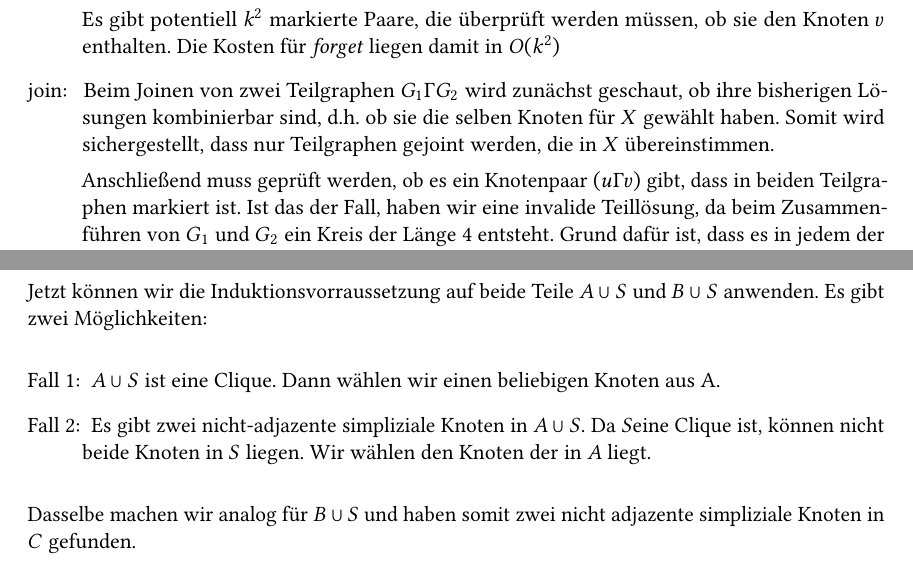
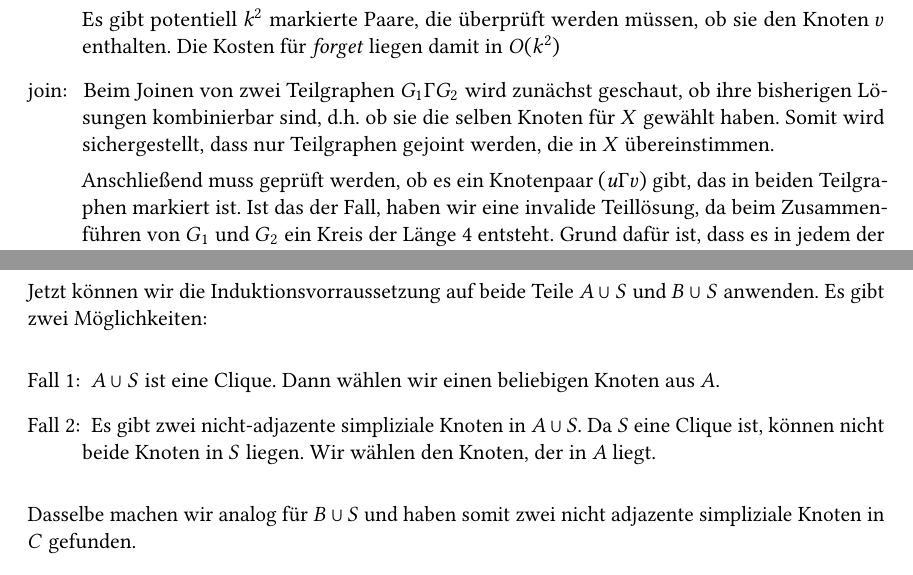
Before and after one commit to tbjoern/paramAlg2017, a LaTeX document (src/blatt3.tex): two parts of pages 4 and 7 of 7, joined at a grey line, cut so that both start at the same text. Compiled offline with pdfLaTeX.

Commit message:
final .tex from Philipp

```diff
--- a/src/blatt3.tex
+++ b/src/blatt3.tex
@@ -66,7 +66,7 @@ Es gibt potentiell $k^2$ markierte Paare, die überprüft werden müssen, ob sie
 
 \item[join: ] Beim Joinen von zwei Teilgraphen $G_1, G_2$ wird zunächst geschaut, ob ihre bisherigen Lösungen kombinierbar sind, d.h. ob sie die selben Knoten für $X$ gewählt haben. Somit wird sichergestellt, dass nur Teilgraphen gejoint werden, die in $X$ übereinstimmen.
 
-Anschließend muss geprüft werden, ob es ein Knotenpaar $(u,v)$ gibt, dass in beiden Teilgraphen markiert ist. Ist das der Fall, haben wir eine invalide Teillösung, da beim Zusammenführen von $G_1$ und $G_2$ ein Kreis der Länge 4 entsteht. Grund dafür ist, dass es in jedem der beiden Teilgraphen einen vergessenen Knoten $w_i$ gegeben haben muss, der $u$ und $v$ verbindet (s. \autoref{03-1b-join}). Da wir uns in einer Baumzerlegung befinden, muss für $w_1\in G_1, w_2\in G_2$ gelten, dass $w_1\neq w_2$. Die Teillösung muss also nicht weiter verfolgt werden. Gibt es kein Knotenpaar, das in beiden Teilgraphen markiert ist, müssen die Mengen der in den Teilgraphen markierten Knoten vereinigt werden. Die Teillösung wird danach weiterverfolgt.
+Anschließend muss geprüft werden, ob es ein Knotenpaar $(u,v)$ gibt, das in beiden Teilgraphen markiert ist. Ist das der Fall, haben wir eine invalide Teillösung, da beim Zusammenführen von $G_1$ und $G_2$ ein Kreis der Länge 4 entsteht. Grund dafür ist, dass es in jedem der beiden Teilgraphen einen vergessenen Knoten $w_i$ gegeben haben muss, der $u$ und $v$ verbindet (s. \autoref{03-1b-join}). Da wir uns in einer Baumzerlegung befinden, muss für $w_1\in G_1, w_2\in G_2$ gelten, dass $w_1\neq w_2$. Die Teillösung muss also nicht weiter verfolgt werden. Gibt es kein Knotenpaar, das in beiden Teilgraphen markiert ist, müssen die Mengen der in den Teilgraphen markierten Knoten vereinigt werden. Die Teillösung wird danach weiterverfolgt.
 
 \begin{figure}[h]
 	\center
@@ -156,8 +156,8 @@ Jetzt können wir die Induktionsvorraussetzung auf beide Teile $A \cup S$ und $B
 Es gibt zwei Möglichkeiten:
 
 \begin{itemize}
-	\item [Fall 1:] $A \cup S$ ist eine Clique. Dann wählen wir einen beliebigen Knoten aus A.
-	\item [Fall 2:] Es gibt zwei nicht-adjazente simpliziale Knoten in $A \cup S$. Da $S$eine Clique ist, können nicht beide Knoten in $S$ liegen. Wir wählen den Knoten der in $A$ liegt.
+	\item [Fall 1:] $A \cup S$ ist eine Clique. Dann wählen wir einen beliebigen Knoten aus $A$.
+	\item [Fall 2:] Es gibt zwei nicht-adjazente simpliziale Knoten in $A \cup S$. Da $S$ eine Clique ist, können nicht beide Knoten in $S$ liegen. Wir wählen den Knoten, der in $A$ liegt.
 \end{itemize}
 
 Dasselbe machen wir analog für $B \cup S$ und haben somit zwei nicht adjazente simpliziale Knoten in $C$ gefunden.
```
Also changed, not shown: src/blatt3.tex (6 more changed lines).
